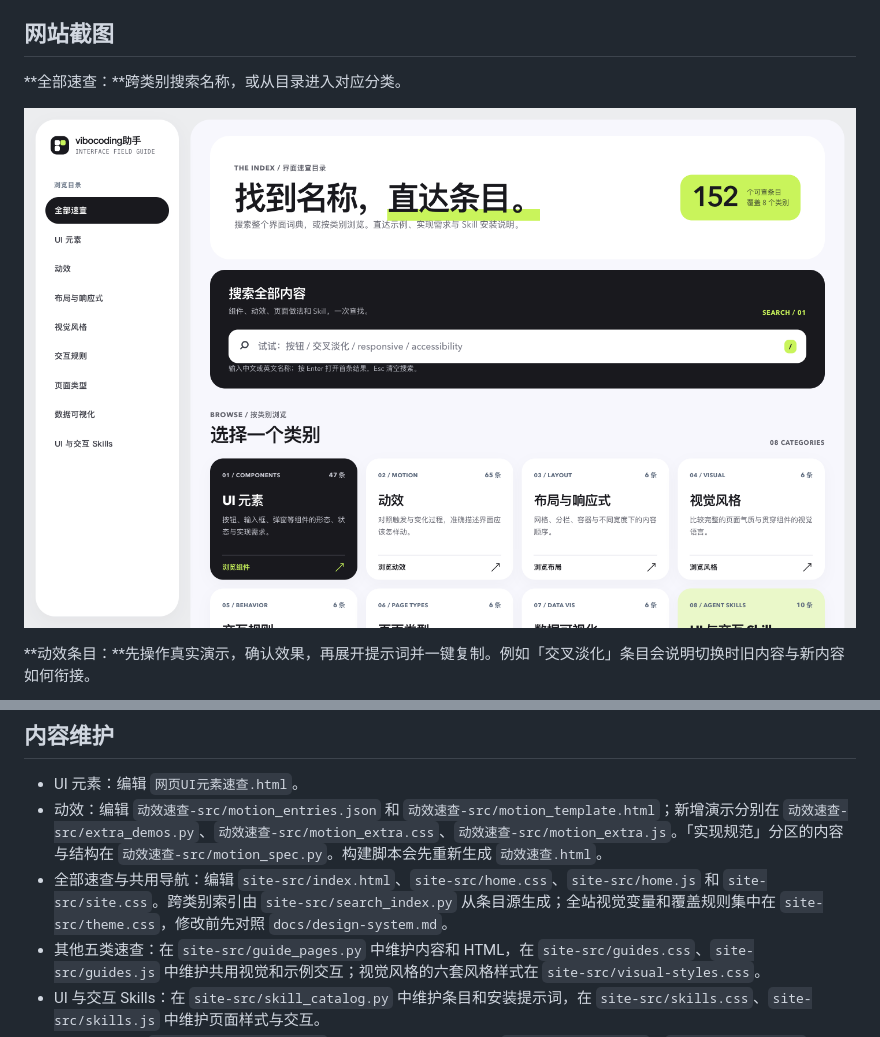
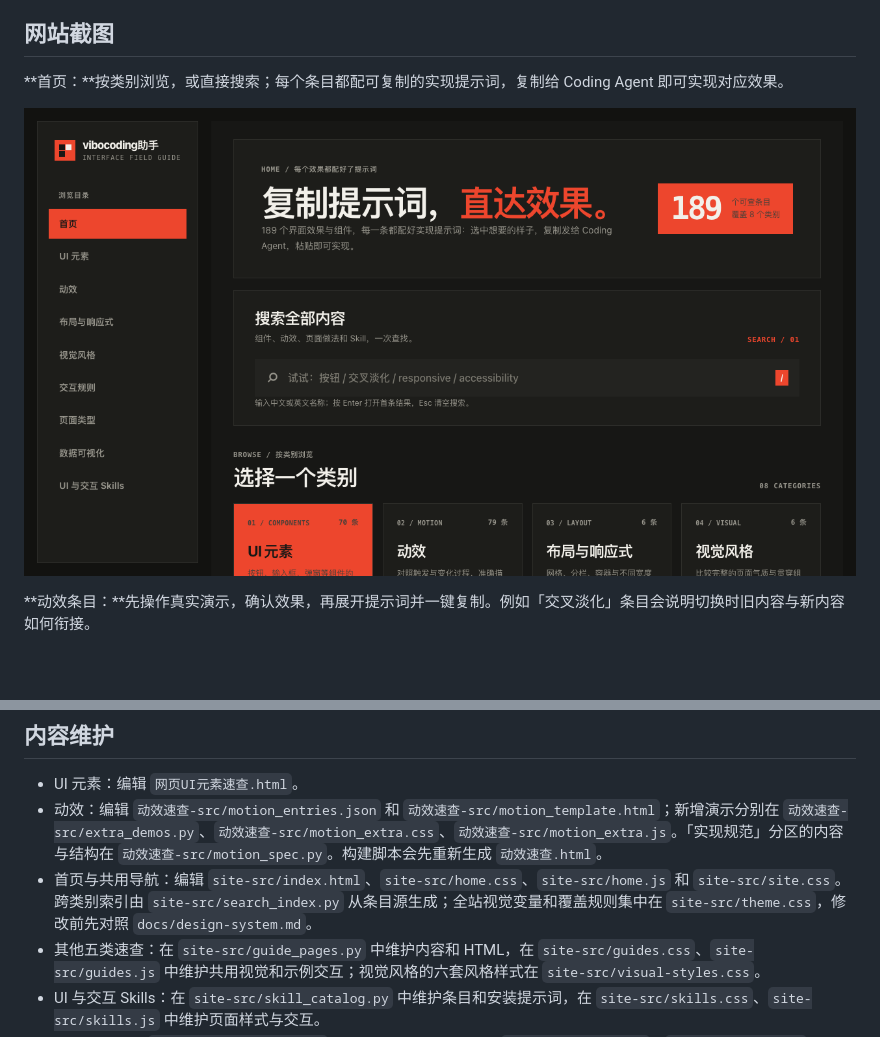
Before and after one commit to zhang-netizen-1/vibocoding-assistant, a Markdown page: README.md, 2 parts joined by grey strips. Drawn GitHub-style; pictures changed too: docs/screenshots/home.png; blank space fills up the shorter version.

Commit message:
Reframe home page: 首页 branding, copy-prompt-first messaging
- 导航与页面命名：全部速查 → 首页（侧栏/品牌/标题/aria）
- Hero 文案重心改为「复制提示词，直达效果」：每个条目都配好
  实现提示词，复制发给 Coding Agent 即可实现
- meta/og 描述同步；更新 README 首页截图

```diff
--- a/README.md
+++ b/README.md
@@ -8,5 +8,5 @@
 
 ## 网站截图
 
-**全部速查：**跨类别搜索名称，或从目录进入对应分类。
+**首页：**按类别浏览，或直接搜索；每个条目都配可复制的实现提示词，复制给 Coding Agent 即可实现对应效果。
 
@@ -54,7 +54,7 @@ python3 -m http.server 4173 --directory dist
 
 - UI 元素：编辑 `网页UI元素速查.html`。
 - 动效：编辑 `动效速查-src/motion_entries.json` 和 `动效速查-src/motion_template.html`；新增演示分别在 `动效速查-src/extra_demos.py`、`动效速查-src/motion_extra.css`、`动效速查-src/motion_extra.js`。「实现规范」分区的内容与结构在 `动效速查-src/motion_spec.py`。构建脚本会先重新生成 `动效速查.html`。
-- 全部速查与共用导航：编辑 `site-src/index.html`、`site-src/home.css`、`site-src/home.js` 和 `site-src/site.css`。跨类别索引由 `site-src/search_index.py` 从条目源生成；全站视觉变量和覆盖规则集中在 `site-src/theme.css`，修改前先对照 `docs/design-system.md`。
+- 首页与共用导航：编辑 `site-src/index.html`、`site-src/home.css`、`site-src/home.js` 和 `site-src/site.css`。跨类别索引由 `site-src/search_index.py` 从条目源生成；全站视觉变量和覆盖规则集中在 `site-src/theme.css`，修改前先对照 `docs/design-system.md`。
 - 其他五类速查：在 `site-src/guide_pages.py` 中维护内容和 HTML，在 `site-src/guides.css`、`site-src/guides.js` 中维护共用视觉和示例交互；视觉风格的六套风格样式在 `site-src/visual-styles.css`。
 - UI 与交互 Skills：在 `site-src/skill_catalog.py` 中维护条目和安装提示词，在 `site-src/skills.css`、`site-src/skills.js` 中维护页面样式与交互。
 - 组合流程：在 `site-src/flow_pages.py` 中维护案例和提示词，在 `site-src/flows.css`、`site-src/flows.js` 中维护页面样式、复制和本地表单演示。
```
Also changed, not shown: other parts of README.md (+1 -1 lines), 2 other files.
